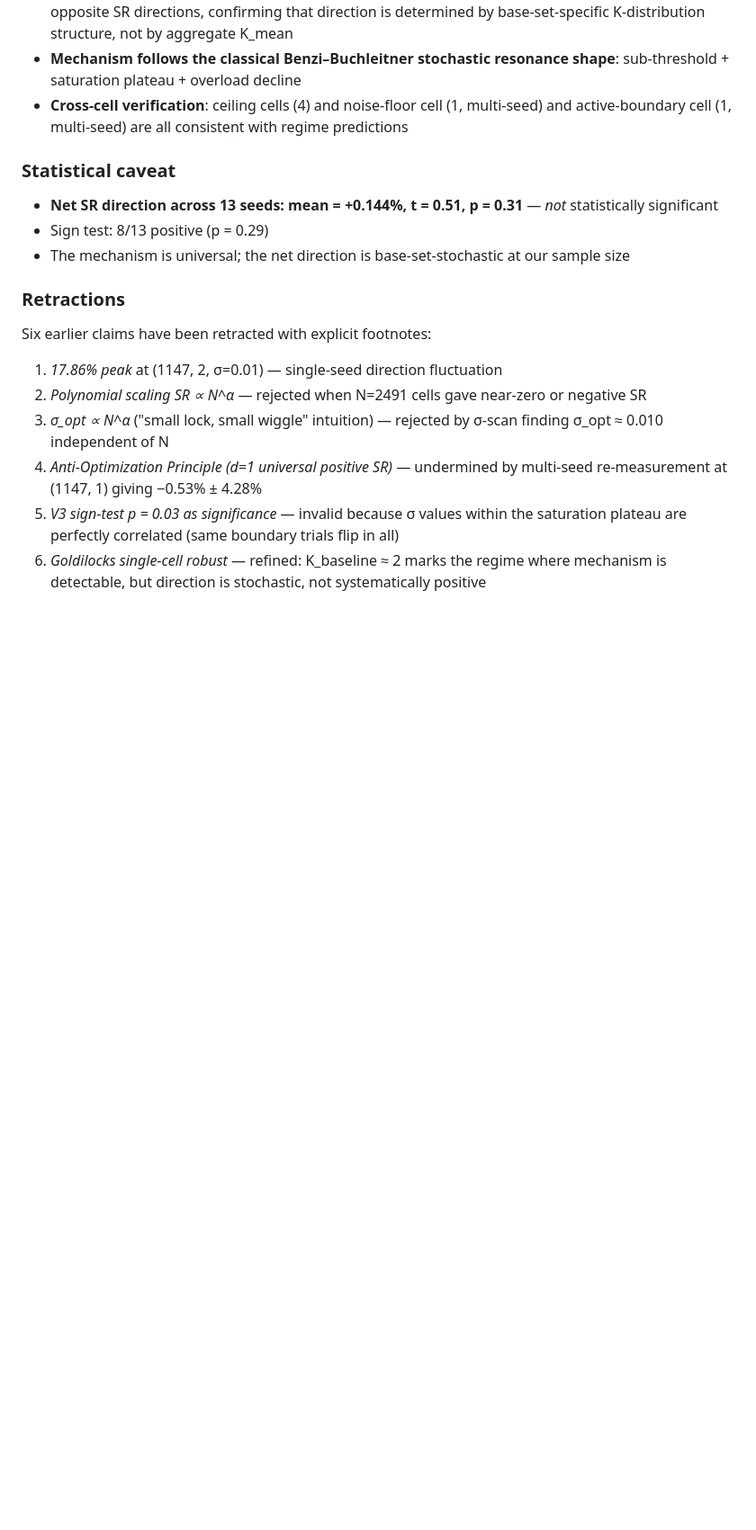
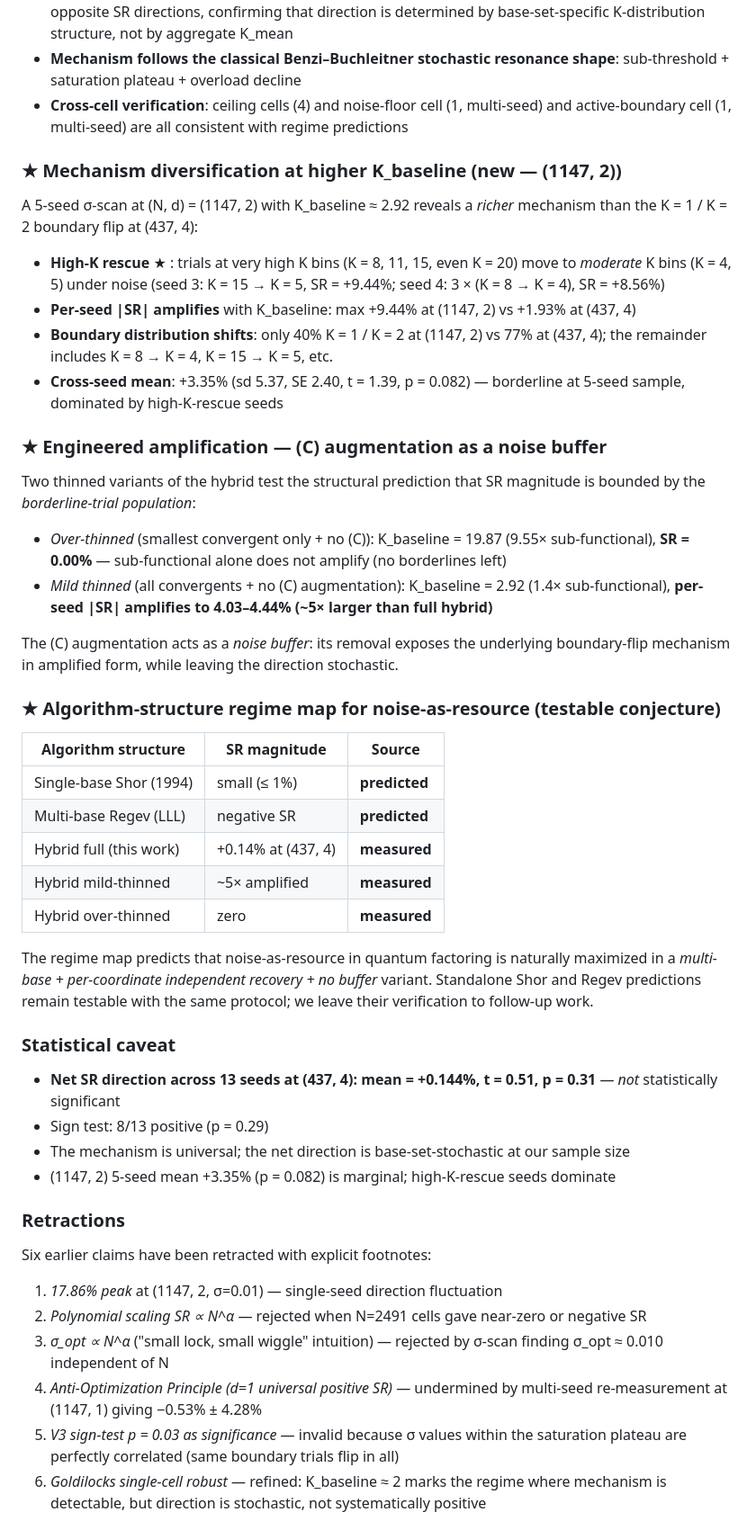
Before and after one commit to Hashevolution/shor, a Markdown page: release_notes_v0.2.0.md, the part around one of its changes. Shown at 90% size. Drawn GitHub-style; blank space fills up the shorter version.

```diff
--- a/release_notes_v0.2.0.md
+++ b/release_notes_v0.2.0.md
@@ -18,11 +18,42 @@ The main theoretical contribution — Theorems 1–5 on noise-invariant determin
 - **Mechanism follows the classical Benzi–Buchleitner stochastic resonance shape**: sub-threshold + saturation plateau + overload decline
 - **Cross-cell verification**: ceiling cells (4) and noise-floor cell (1, multi-seed) and active-boundary cell (1, multi-seed) are all consistent with regime predictions
 
+### ★ Mechanism diversification at higher K_baseline (new — (1147, 2))
+
+A 5-seed σ-scan at (N, d) = (1147, 2) with K_baseline ≈ 2.92 reveals a *richer* mechanism than the K = 1 / K = 2 boundary flip at (437, 4):
+
+- **High-K rescue** ★ : trials at very high K bins (K = 8, 11, 15, even K = 20) move to *moderate* K bins (K = 4, 5) under noise (seed 3: K = 15 → K = 5, SR = +9.44%; seed 4: 3 × (K = 8 → K = 4), SR = +8.56%)
+- **Per-seed |SR| amplifies** with K_baseline: max +9.44% at (1147, 2) vs +1.93% at (437, 4)
+- **Boundary distribution shifts**: only 40% K = 1 / K = 2 at (1147, 2) vs 77% at (437, 4); the remainder includes K = 8 → K = 4, K = 15 → K = 5, etc.
+- **Cross-seed mean**: +3.35% (sd 5.37, SE 2.40, t = 1.39, p = 0.082) — borderline at 5-seed sample, dominated by high-K-rescue seeds
+
+### ★ Engineered amplification — (C) augmentation as a noise buffer
+
+Two thinned variants of the hybrid test the structural prediction that SR magnitude is bounded by the *borderline-trial population*:
+
+- *Over-thinned* (smallest convergent only + no (C)): K_baseline = 19.87 (9.55× sub-functional), **SR = 0.00%** — sub-functional alone does not amplify (no borderlines left)
+- *Mild thinned* (all convergents + no (C) augmentation): K_baseline = 2.92 (1.4× sub-functional), **per-seed |SR| amplifies to 4.03–4.44% (~5× larger than full hybrid)**
+
+The (C) augmentation acts as a *noise buffer*: its removal exposes the underlying boundary-flip mechanism in amplified form, while leaving the direction stochastic.
+
+### ★ Algorithm-structure regime map for noise-as-resource (testable conjecture)
+
+| Algorithm structure | SR magnitude | Source |
+|---|---|---|
+| Single-base Shor (1994) | small (≤ 1%) | **predicted** |
+| Multi-base Regev (LLL) | negative SR | **predicted** |
+| Hybrid full (this work) | +0.14% at (437, 4) | **measured** |
+| Hybrid mild-thinned | ~5× amplified | **measured** |
+| Hybrid over-thinned | zero | **measured** |
+
+The regime map predicts that noise-as-resource in quantum factoring is naturally maximized in a *multi-base + per-coordinate independent recovery + no buffer* variant. Standalone Shor and Regev predictions remain testable with the same protocol; we leave their verification to follow-up work.
+
 ### Statistical caveat
 
-- **Net SR direction across 13 seeds: mean = +0.144%, t = 0.51, p = 0.31** — *not* statistically significant
+- **Net SR direction across 13 seeds at (437, 4): mean = +0.144%, t = 0.51, p = 0.31** — *not* statistically significant
 - Sign test: 8/13 positive (p = 0.29)
 - The mechanism is universal; the net direction is base-set-stochastic at our sample size
+- (1147, 2) 5-seed mean +3.35% (p = 0.082) is marginal; high-K-rescue seeds dominate
 
 ### Retractions
 
```
Also changed, not shown: other parts of release_notes_v0.2.0.md (+17 -10 lines), summary.md (+46 -1 lines).
